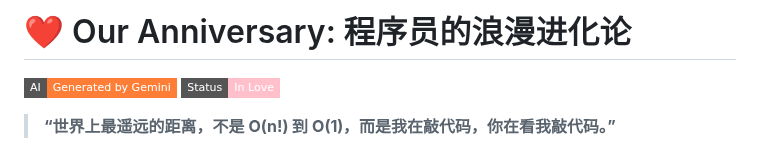
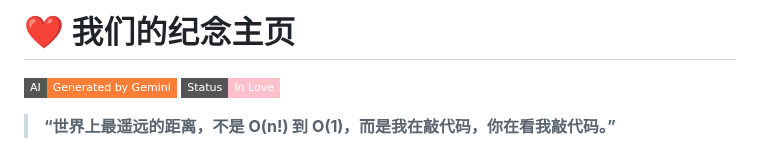
Before and after one commit to KudaYoung/My_anniversary_page, a Markdown page: README.md, the part around the change. Rendered like a GitHub page; badges without logos.

```diff
--- a/README.md
+++ b/README.md
@@ -1,4 +1,4 @@
-# ❤️ Our Anniversary: 程序员的浪漫进化论
+# ❤️ 我们的纪念主页
 
 [![Built with Gemini](https://img.shields.io/badge/AI-Generated_by_Gemini-orange?style=flat-square&logo=google-gemini)](https://gemini.google.com/)
 [![Life-Status](https://img.shields.io/badge/Status-In_Love-pink?style=flat-square)](https://github.com/)
```
